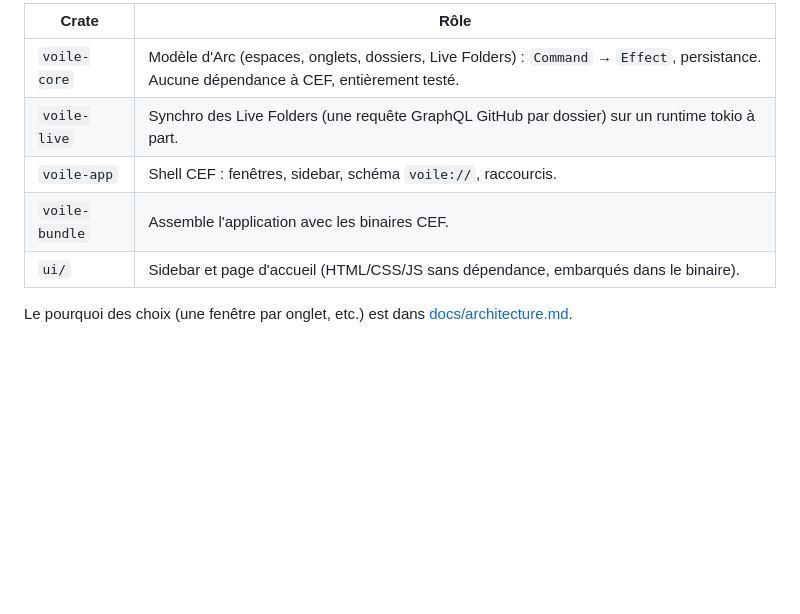
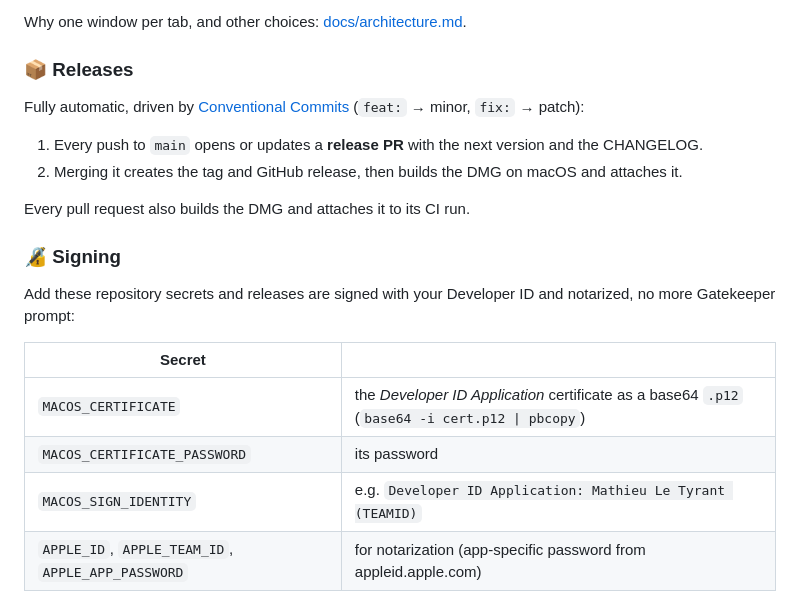
Before and after one commit to mathieuletyrant/voile-browser, a Markdown page: README.md, the part around one of its changes. GitHub-like rendering; blank space fills up the shorter version.

````diff
--- a/README.md
+++ b/README.md
@@ -95,12 +112,23 @@ cargo run -q -p voile-core --example demo_state > /tmp/state.json  # état de d
 ```
 
-| Crate | Rôle |
-| --- | --- |
-| `voile-core` | Modèle d'Arc (espaces, onglets, dossiers, Live Folders) : `Command` → `Effect`, persistance. Aucune dépendance à CEF, entièrement testé. |
-| `voile-live` | Synchro des Live Folders (une requête GraphQL GitHub par dossier) sur un runtime tokio à part. |
-| `voile-app` | Shell CEF : fenêtres, sidebar, schéma `voile://`, raccourcis. |
-| `voile-bundle` | Assemble l'application avec les binaires CEF. |
-| `ui/` | Sidebar et page d'accueil (HTML/CSS/JS sans dépendance, embarqués dans le binaire). |
+Why one window per tab, and other choices: [docs/architecture.md](docs/architecture.md).
 
-Le pourquoi des choix (une fenêtre par onglet, etc.) est dans
-[docs/architecture.md](docs/architecture.md).
+### 📦 Releases
+
+Fully automatic, driven by [Conventional Commits](https://www.conventionalcommits.org) (`feat:` → minor, `fix:` → patch):
+
+1. Every push to `main` opens or updates a **release PR** with the next version and the CHANGELOG.
+2. Merging it creates the tag and GitHub release, then builds the DMG on macOS and attaches it.
+
+Every pull request also builds the DMG and attaches it to its CI run.
+
+### 🔏 Signing
+
+Add these repository secrets and releases are signed with your Developer ID and notarized, no more Gatekeeper prompt:
+
+| Secret | |
+|---|---|
+| `MACOS_CERTIFICATE` | the *Developer ID Application* certificate as a base64 `.p12` (`base64 -i cert.p12 \| pbcopy`) |
+| `MACOS_CERTIFICATE_PASSWORD` | its password |
+| `MACOS_SIGN_IDENTITY` | e.g. `Developer ID Application: Mathieu Le Tyrant (TEAMID)` |
+| `APPLE_ID`, `APPLE_TEAM_ID`, `APPLE_APP_PASSWORD` | for notarization (app-specific password from appleid.apple.com) |
````
Also changed, not shown: other parts of README.md (+102 -85 lines), docs/architecture.md (+76 -82 lines), docs/screenshots/voile.png (added), 2 other files.
